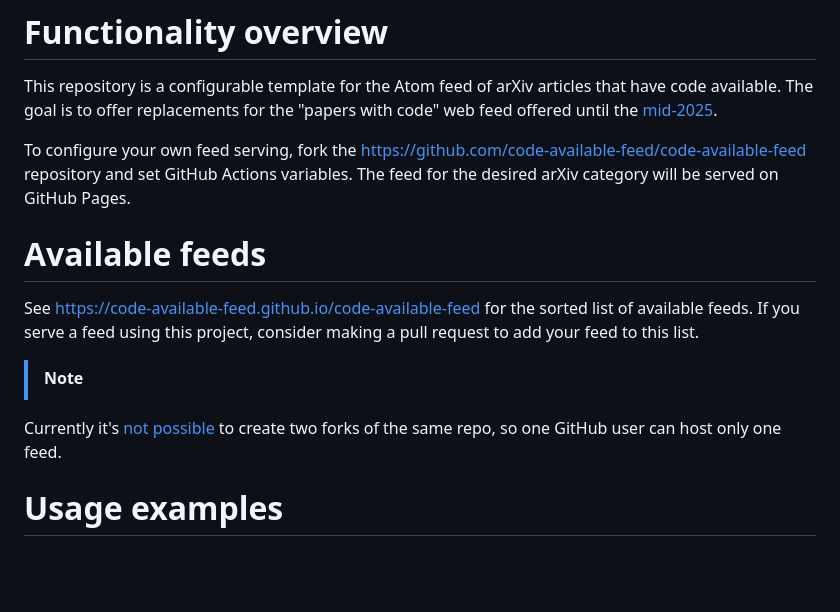
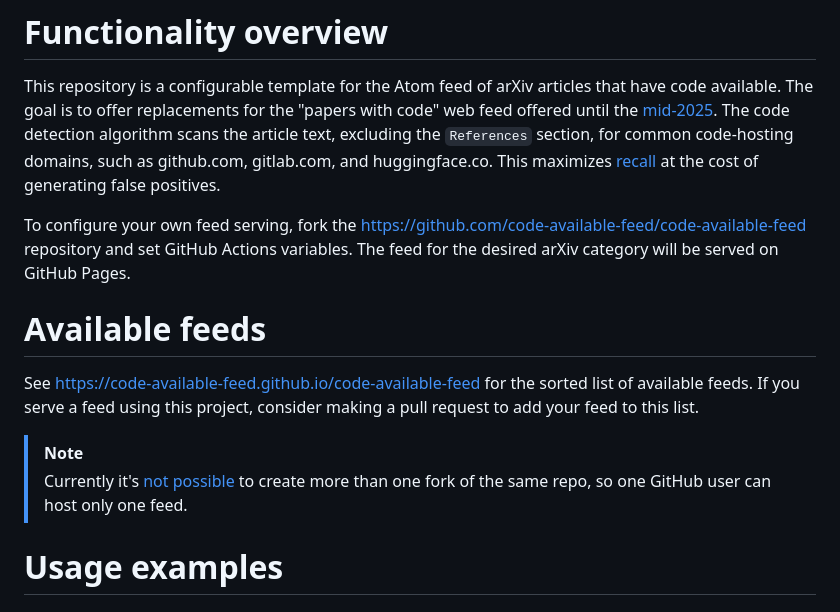
Before and after one commit to code-available-feed/code-available-feed, a Markdown page: README.md, the part around the change. Rendered like a GitHub page; blank space fills up the shorter version.

Commit message:
Mention focus on recall and risk of false-positives

```diff
--- a/README.md
+++ b/README.md
@@ -7,6 +7,8 @@
 
 This repository is a configurable template for the Atom feed of arXiv articles that have code available.
 The goal is to offer replacements for the "papers with code" web feed offered until the [mid-2025](https://github.com/paperswithcode/paperswithcode-data/issues/121).
+The code detection algorithm scans the article text, excluding the `References` section, for common code-hosting domains, such as github.com, gitlab.com, and huggingface.co.
+This maximizes [recall](https://en.wikipedia.org/wiki/Precision_and_recall) at the cost of generating false positives.
 
 To configure your own feed serving, fork the https://github.com/code-available-feed/code-available-feed repository and set GitHub Actions variables.
 The feed for the desired arXiv category will be served on GitHub Pages.
@@ -17,7 +19,7 @@ See [https://code-available-feed.github.io/code-available-feed](https://code-ava
 If you serve a feed using this project, consider making a pull request to add your feed to this list.
 
 > [!NOTE]
-Currently it's [not possible](https://github.com/orgs/community/discussions/79137) to create two forks of the same repo, so one GitHub user can host only one feed.
+> Currently it's [not possible](https://github.com/orgs/community/discussions/79137) to create more than one fork of the same repo, so one GitHub user can host only one feed.
 
 # Usage examples
 
```
Also changed, not shown: REQUIREMENTS.md (+4 -4 lines).
